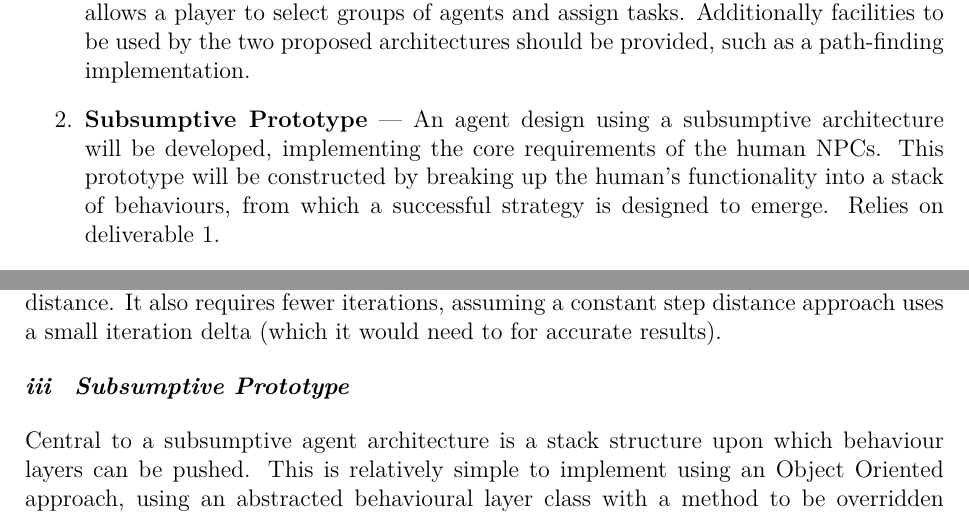
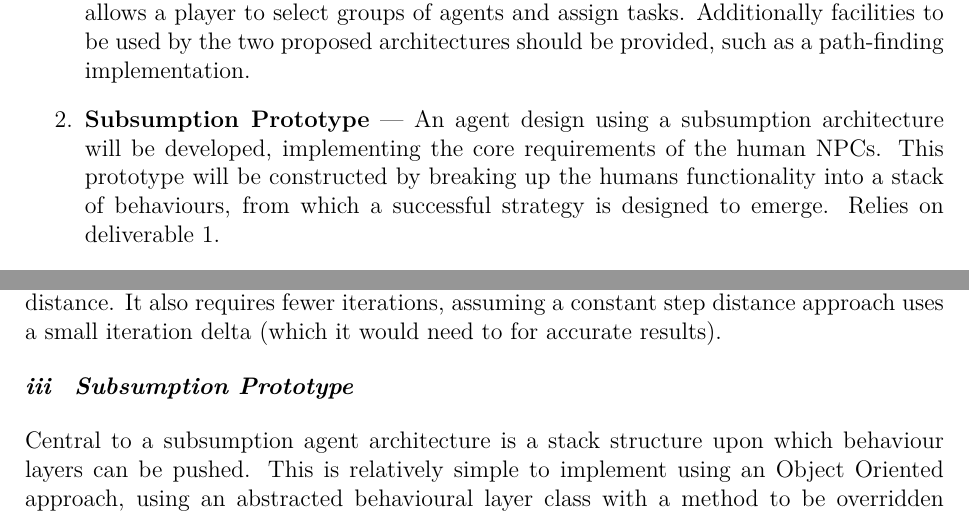
Before and after one commit to Metapyziks/Zombles, a LaTeX paper (Documents/Design/report.tex): two parts of pages 3 and 6 of 12, joined at a grey line, cut so that both start at the same text. Compiled offline with XeLaTeX.

Commit message:
Fixed spelling

```diff
--- a/Documents/Design/report.tex
+++ b/Documents/Design/report.tex
@@ -57,7 +57,7 @@ These following core elements will be created before the end of the project.
   \deliverable{Expanded Core Game}
   {The main environmental components that the AI system will interact with must be implemented. These include the creation of game objects that represent a resource to be used when building barricades, the system to support the construction of the barricades themselves, and an expanded user interface which allows a player to select groups of agents and assign tasks. Additionally facilities to be used by the two proposed architectures should be provided, such as a path-finding implementation.}
 
-  \deliverable{Subsumptive Prototype}
-  {An agent design using a subsumptive architecture will be developed, implementing the core requirements of the human NPCs. This prototype will be constructed by breaking up the human's functionality into a stack of behaviours, from which a successful strategy is designed to emerge. Relies on deliverable 1.}
+  \deliverable{Subsumption Prototype}
+  {An agent design using a subsumption architecture will be developed, implementing the core requirements of the human NPCs. This prototype will be constructed by breaking up the humans functionality into a stack of behaviours, from which a successful strategy is designed to emerge. Relies on deliverable 1.}
 
   \deliverable{BDI Prototype}
@@ -178,8 +178,8 @@ This sweeping action is the costly part of the technique, an optimal solution wi
 
 This technique compares well against the usual na\"{i}ve approach of sweeping a certain fixed distance along the movement vector each iteration. It is guaranteed to find an intersection if one exists, and calculate the exact distance the object would have to travel to reach it rather than just the previous iteration location when using a constant step distance. It also requires fewer iterations, assuming a constant step distance approach uses a small iteration delta (which it would need to for accurate results).
 
-\subsubsection{Subsumptive Prototype}\noindent
-Central to a subsumptive agent architecture is a stack structure upon which behaviour layers can be pushed. This is relatively simple to implement using an Object Oriented approach, using an abstracted behavioural layer class with a method to be overridden called when that layer should decide to act. This method will return $true$ if an action is performed by that layer, otherwise $false$. The first layer in the stack will be invoked first, and if that layer returned $false$ the next layer will be invoked. This continues until either a layer returns $true$, or the last layer has been invoked. The proposed layers to be implemented are listed below, with the top-most layer first.
+\subsubsection{Subsumption Prototype}\noindent
+Central to a subsumption agent architecture is a stack structure upon which behaviour layers can be pushed. This is relatively simple to implement using an Object Oriented approach, using an abstracted behavioural layer class with a method to be overridden called when that layer should decide to act. This method will return $true$ if an action is performed by that layer, otherwise $false$. The first layer in the stack will be invoked first, and if that layer returned $false$ the next layer will be invoked. This continues until either a layer returns $true$, or the last layer has been invoked. The proposed layers to be implemented are listed below, with the top-most layer first.
 
 \noindent
 \begin{itemize}
```
Also changed, not shown: Documents/Design/report.tex (8 more changed lines).
